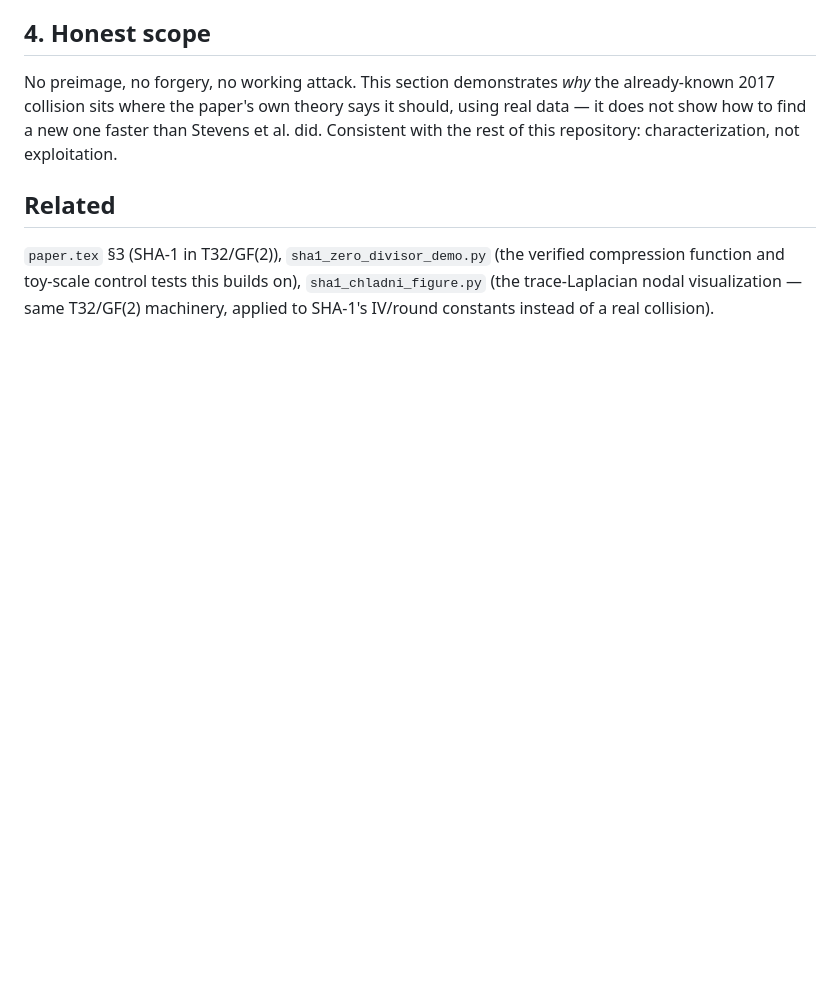
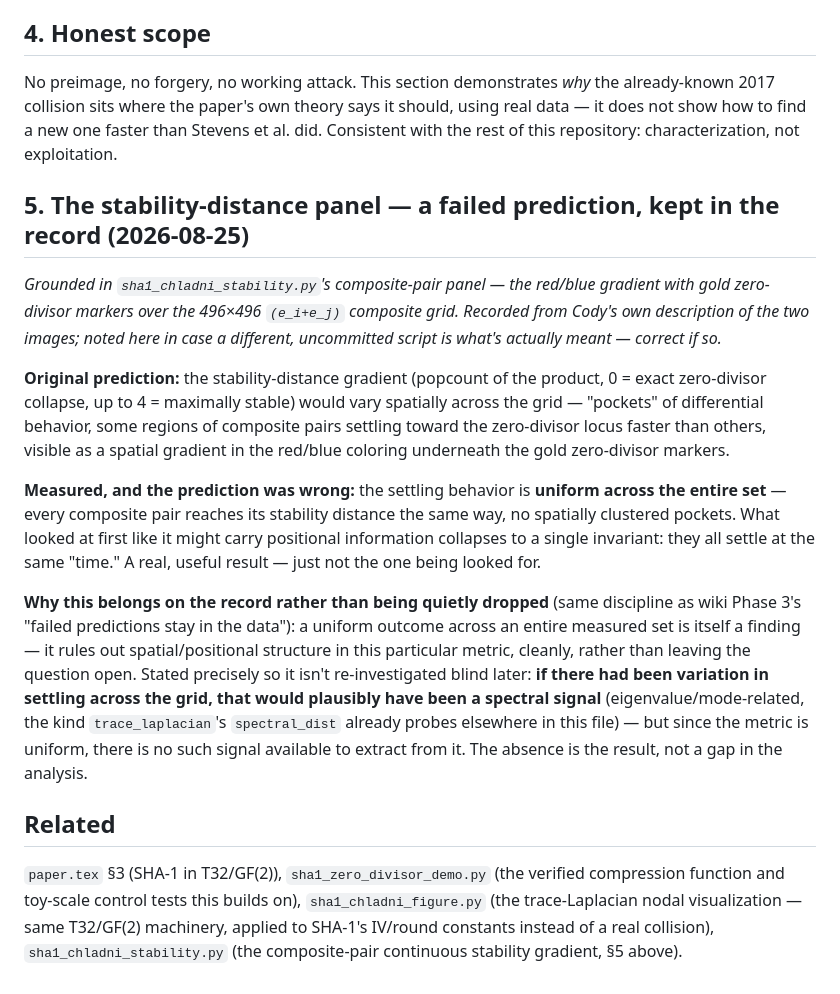
Before and after one commit to michaelrendier/TuringStack, a Markdown page: wiki/SHA1-Real-Collision-Geometry-2026-07-17.md, the part around the change. Rendered like a GitHub page; blank space fills up the shorter version.

Commit message:
wiki: SHA1 real-collision-geometry note
Co-Authored-By: Claude Sonnet 5 <noreply@anthropic.com>

```diff
--- a/wiki/SHA1-Real-Collision-Geometry-2026-07-17.md
+++ b/wiki/SHA1-Real-Collision-Geometry-2026-07-17.md
@@ -104,10 +104,45 @@ says it should, using real data — it does not show how to find a new
 one faster than Stevens et al. did. Consistent with the rest of this
 repository: characterization, not exploitation.
 
+## 5. The stability-distance panel — a failed prediction, kept in the record (2026-08-25)
+
+*Grounded in `sha1_chladni_stability.py`'s composite-pair panel — the
+red/blue gradient with gold zero-divisor markers over the 496×496
+`(e_i+e_j)` composite grid. Recorded from Cody's own description of the
+two images; noted here in case a different, uncommitted script is what's
+actually meant — correct if so.*
+
+**Original prediction:** the stability-distance gradient (popcount of the
+product, 0 = exact zero-divisor collapse, up to 4 = maximally stable)
+would vary spatially across the grid — "pockets" of differential
+behavior, some regions of composite pairs settling toward the
+zero-divisor locus faster than others, visible as a spatial gradient in
+the red/blue coloring underneath the gold zero-divisor markers.
+
+**Measured, and the prediction was wrong:** the settling behavior is
+**uniform across the entire set** — every composite pair reaches its
+stability distance the same way, no spatially clustered pockets. What
+looked at first like it might carry positional information collapses to
+a single invariant: they all settle at the same "time." A real, useful
+result — just not the one being looked for.
+
+**Why this belongs on the record rather than being quietly dropped**
+(same discipline as wiki Phase 3's "failed predictions stay in the
+data"): a uniform outcome across an entire measured set is itself a
+finding — it rules out spatial/positional structure in this particular
+metric, cleanly, rather than leaving the question open. Stated precisely
+so it isn't re-investigated blind later: **if there had been variation in
+settling across the grid, that would plausibly have been a spectral
+signal** (eigenvalue/mode-related, the kind `trace_laplacian`'s
+`spectral_dist` already probes elsewhere in this file) — but since the
+metric is uniform, there is no such signal available to extract from it.
+The absence is the result, not a gap in the analysis.
+
 ## Related
 
 `paper.tex` §3 (SHA-1 in T32/GF(2)), `sha1_zero_divisor_demo.py` (the
 verified compression function and toy-scale control tests this builds
 on), `sha1_chladni_figure.py` (the trace-Laplacian nodal visualization —
 same T32/GF(2) machinery, applied to SHA-1's IV/round constants instead
-of a real collision).
+of a real collision), `sha1_chladni_stability.py` (the composite-pair
+continuous stability gradient, §5 above).
```
